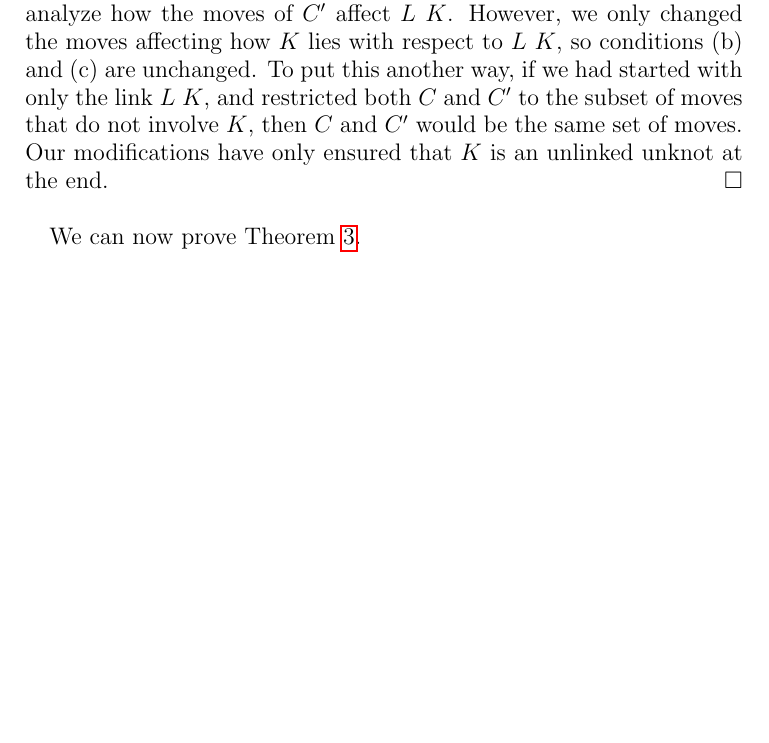
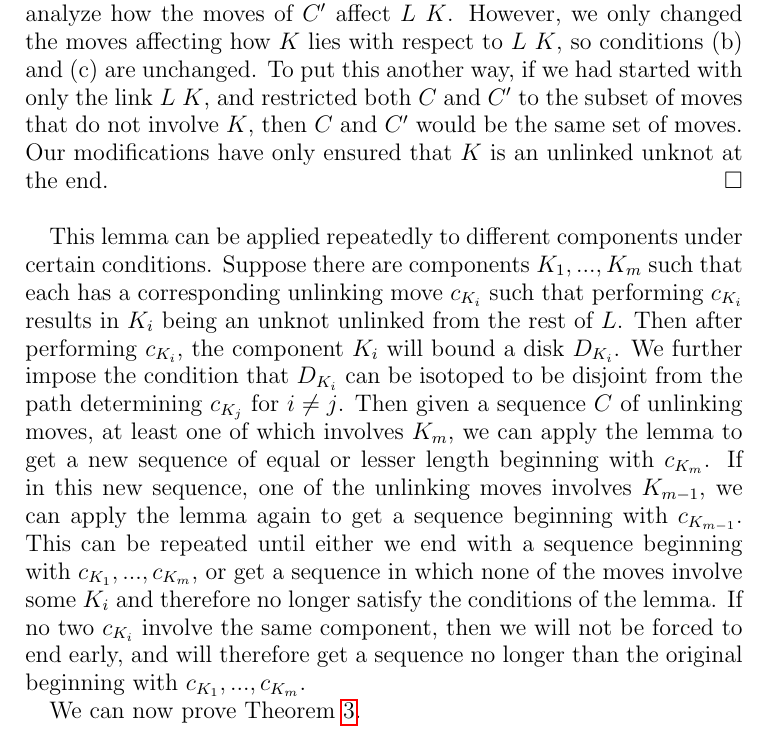
Before and after one commit to DaleKoenig/ComplexityKnots, a LaTeX paper (computation problems.tex): part of page 10 of 25, cut so that both start at the same text, the shorter picture padded with empty space. Compiled offline with pdfLaTeX.

Commit message:
Describe how to apply repeatedly

```diff
--- a/computation problems.tex
+++ b/computation problems.tex
@@ -382,6 +382,15 @@ However, we only changed the moves affecting how $K$ lies with respect to $L \ K
 To put this another way, if we had started with only the link $L \ K$, and restricted both $C$ and $C'$ to the subset of moves that do not involve $K$, then $C$ and $C'$ would be the same set of moves.
 Our modifications have only ensured that $K$ is an unlinked unknot at the end.
 \end{proof}
+
+This lemma can be applied repeatedly to different components under certain conditions.
+Suppose there are components $K_1, ..., K_m$ such that each has a corresponding unlinking move $c_{K_i}$ such that performing $c_{K_i}$ results in $K_i$ being an unknot unlinked from the rest of $L$.
+Then after performing $c_{K_i}$, the component $K_i$ will bound a disk $D_{K_i}$.
+We further impose the condition that $D_{K_i}$ can be isotoped to be disjoint from the path determining $c_{K_j}$ for $i \not = j$.
+Then given a sequence $C$ of unlinking moves, at least one of which involves $K_m$, we can apply the lemma to get a new sequence of equal or lesser length beginning with $c_{K_m}$.
+If in this new sequence, one of the unlinking moves involves $K_{m-1}}$, we can apply the lemma again to get a sequence beginning with $c_{K_{m-1}}$.
+This can be repeated until either we end with a sequence beginning with $c_{K_1}, ..., c_{K_m}$, or get a sequence in which none of the moves involve some $K_i$ and therefore no longer satisfy the conditions of the lemma.
+If no two $c_{K_i}$ involve the same component, then we will not be forced to end early, and will therefore get a sequence no longer than the original beginning with $c_{K_1}, ..., c_{K_m}$.
 
 We can now prove Theorem \ref{thm_unlinking}.
 
```
